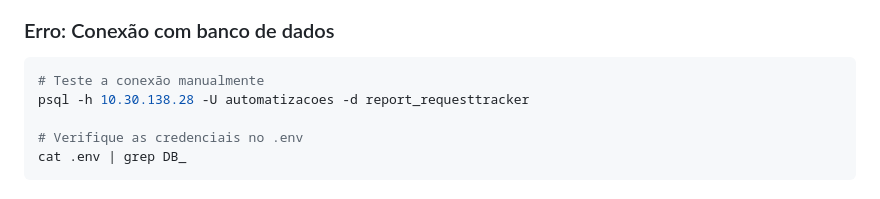
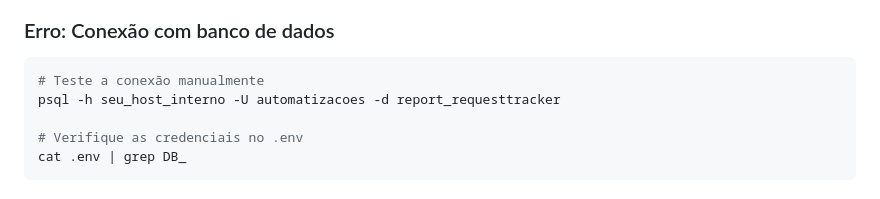
Before and after one commit to elmiso007/InsightFlow, a Markdown page: GUIA_INSTALACAO.md, the part around the change. GitHub-like rendering.

Commit message:
docs: replace internal host with placeholder

````diff
--- a/GUIA_INSTALACAO.md
+++ b/GUIA_INSTALACAO.md
@@ -295,7 +295,7 @@ grep GEMINI_API_KEY .env
 ### Erro: Conexão com banco de dados
 ```bash
 # Teste a conexão manualmente
-psql -h 10.30.138.28 -U automatizacoes -d report_requesttracker
+psql -h seu_host_interno -U automatizacoes -d report_requesttracker
 
 # Verifique as credenciais no .env
 cat .env | grep DB_
````
